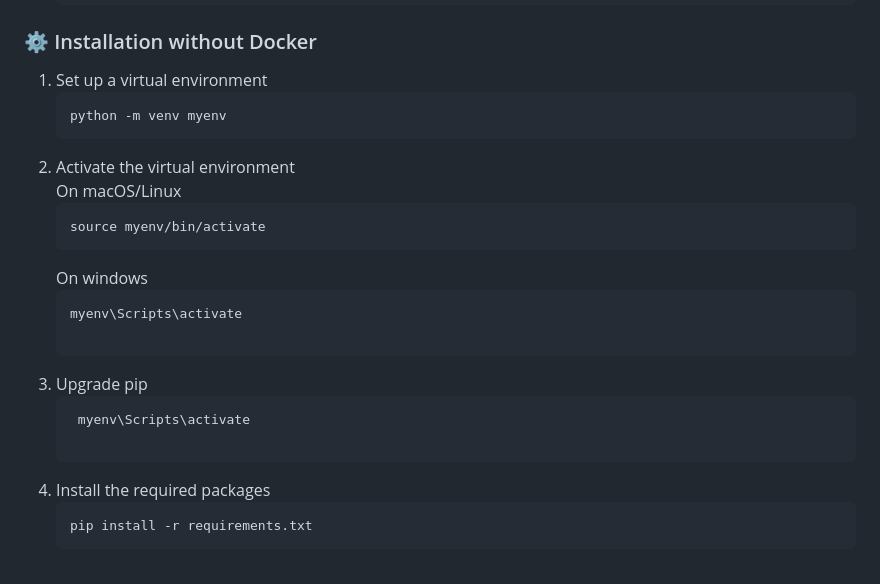
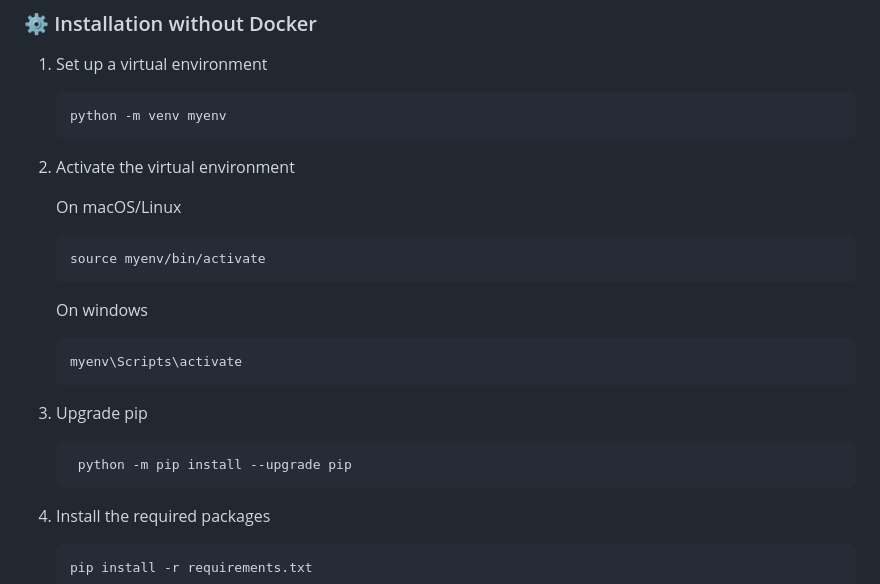
Before and after one commit to SA-K1B/Django_Grocery_recommendation, a Markdown page: README.md, the part around the change. Drawn GitHub-style.

````diff
--- a/README.md
+++ b/README.md
@@ -57,6 +57,7 @@ Check it out live : [grocerypicks.onrender.com](https://grocerypicks.onrender.co
     python -m venv myenv
     ```
 2. Activate the virtual environment
+
     On macOS/Linux
     ```sh
     source myenv/bin/activate
@@ -64,12 +65,10 @@ Check it out live : [grocerypicks.onrender.com](https://grocerypicks.onrender.co
      On windows
      ```sh
      myenv\Scripts\activate
-
      ```
 3.  Upgrade pip
     ```sh
-     myenv\Scripts\activate
-
+     python -m pip install --upgrade pip
      ```
 4.  Install the required packages
     ```sh
````
